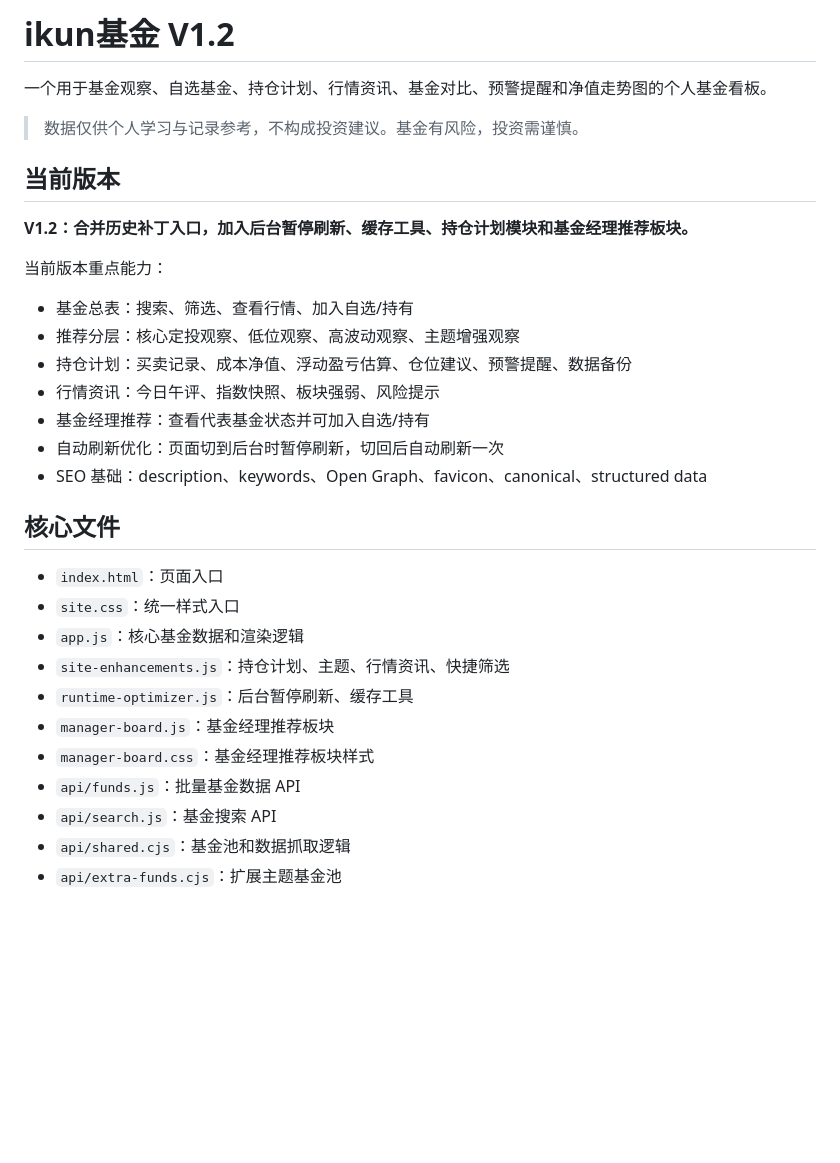
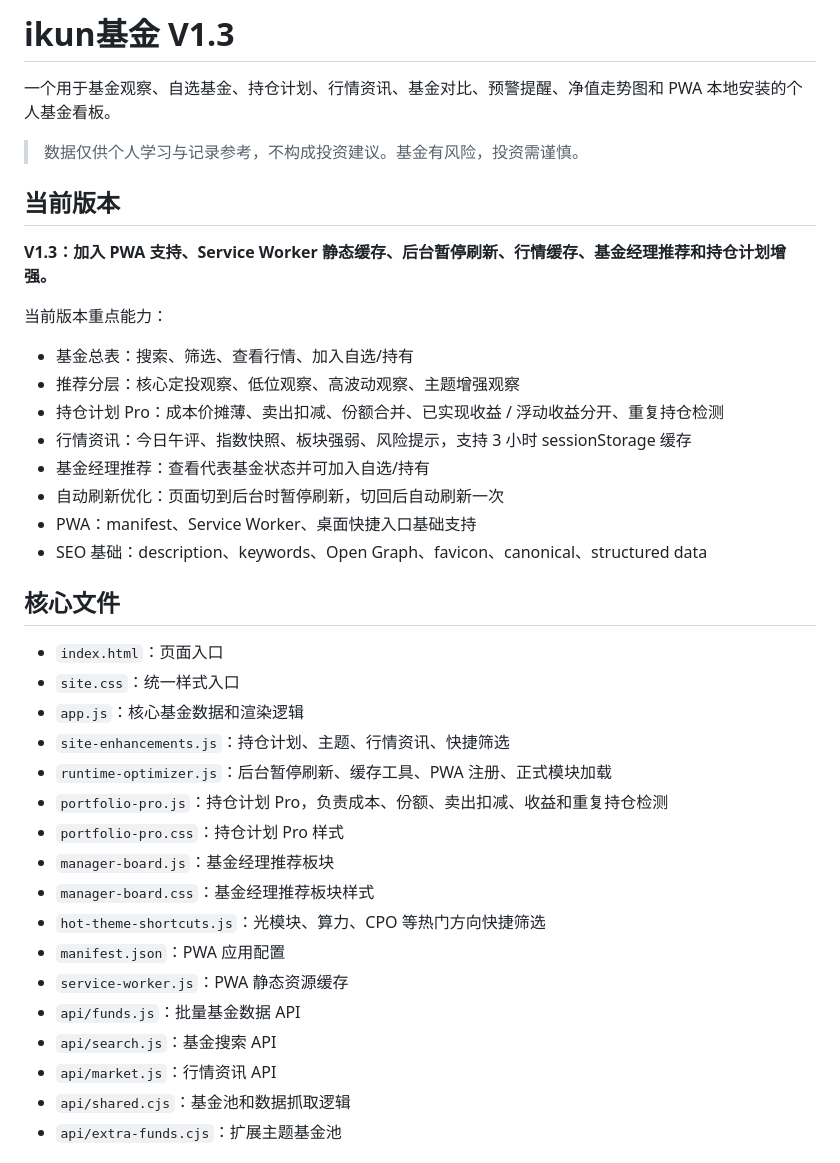
Before and after one commit to tan520888/world-tour, a Markdown page: README.md, the part around one of its changes. GitHub-like rendering; blank space fills up the shorter version.

```diff
--- a/README.md
+++ b/README.md
@@ -1,21 +1,22 @@
-# ikun基金 V1.2
+# ikun基金 V1.3
 
-一个用于基金观察、自选基金、持仓计划、行情资讯、基金对比、预警提醒和净值走势图的个人基金看板。
+一个用于基金观察、自选基金、持仓计划、行情资讯、基金对比、预警提醒、净值走势图和 PWA 本地安装的个人基金看板。
 
 > 数据仅供个人学习与记录参考，不构成投资建议。基金有风险，投资需谨慎。
 
 ## 当前版本
 
-**V1.2：合并历史补丁入口，加入后台暂停刷新、缓存工具、持仓计划模块和基金经理推荐板块。**
+**V1.3：加入 PWA 支持、Service Worker 静态缓存、后台暂停刷新、行情缓存、基金经理推荐和持仓计划增强。**
 
 当前版本重点能力：
 
 - 基金总表：搜索、筛选、查看行情、加入自选/持有
 - 推荐分层：核心定投观察、低位观察、高波动观察、主题增强观察
-- 持仓计划：买卖记录、成本净值、浮动盈亏估算、仓位建议、预警提醒、数据备份
-- 行情资讯：今日午评、指数快照、板块强弱、风险提示
+- 持仓计划 Pro：成本价摊薄、卖出扣减、份额合并、已实现收益 / 浮动收益分开、重复持仓检测
+- 行情资讯：今日午评、指数快照、板块强弱、风险提示，支持 3 小时 sessionStorage 缓存
 - 基金经理推荐：查看代表基金状态并可加入自选/持有
 - 自动刷新优化：页面切到后台时暂停刷新，切回后自动刷新一次
+- PWA：manifest、Service Worker、桌面快捷入口基础支持
 - SEO 基础：description、keywords、Open Graph、favicon、canonical、structured data
 
 ## 核心文件
@@ -24,11 +25,17 @@
 - `site.css`：统一样式入口
 - `app.js`：核心基金数据和渲染逻辑
 - `site-enhancements.js`：持仓计划、主题、行情资讯、快捷筛选
-- `runtime-optimizer.js`：后台暂停刷新、缓存工具
+- `runtime-optimizer.js`：后台暂停刷新、缓存工具、PWA 注册、正式模块加载
+- `portfolio-pro.js`：持仓计划 Pro，负责成本、份额、卖出扣减、收益和重复持仓检测
+- `portfolio-pro.css`：持仓计划 Pro 样式
 - `manager-board.js`：基金经理推荐板块
 - `manager-board.css`：基金经理推荐板块样式
+- `hot-theme-shortcuts.js`：光模块、算力、CPO 等热门方向快捷筛选
+- `manifest.json`：PWA 应用配置
+- `service-worker.js`：PWA 静态资源缓存
 - `api/funds.js`：批量基金数据 API
 - `api/search.js`：基金搜索 API
+- `api/market.js`：行情资讯 API
 - `api/shared.cjs`：基金池和数据抓取逻辑
 - `api/extra-funds.cjs`：扩展主题基金池
 
```
Also changed, not shown: other parts of README.md (+13 -11 lines).
